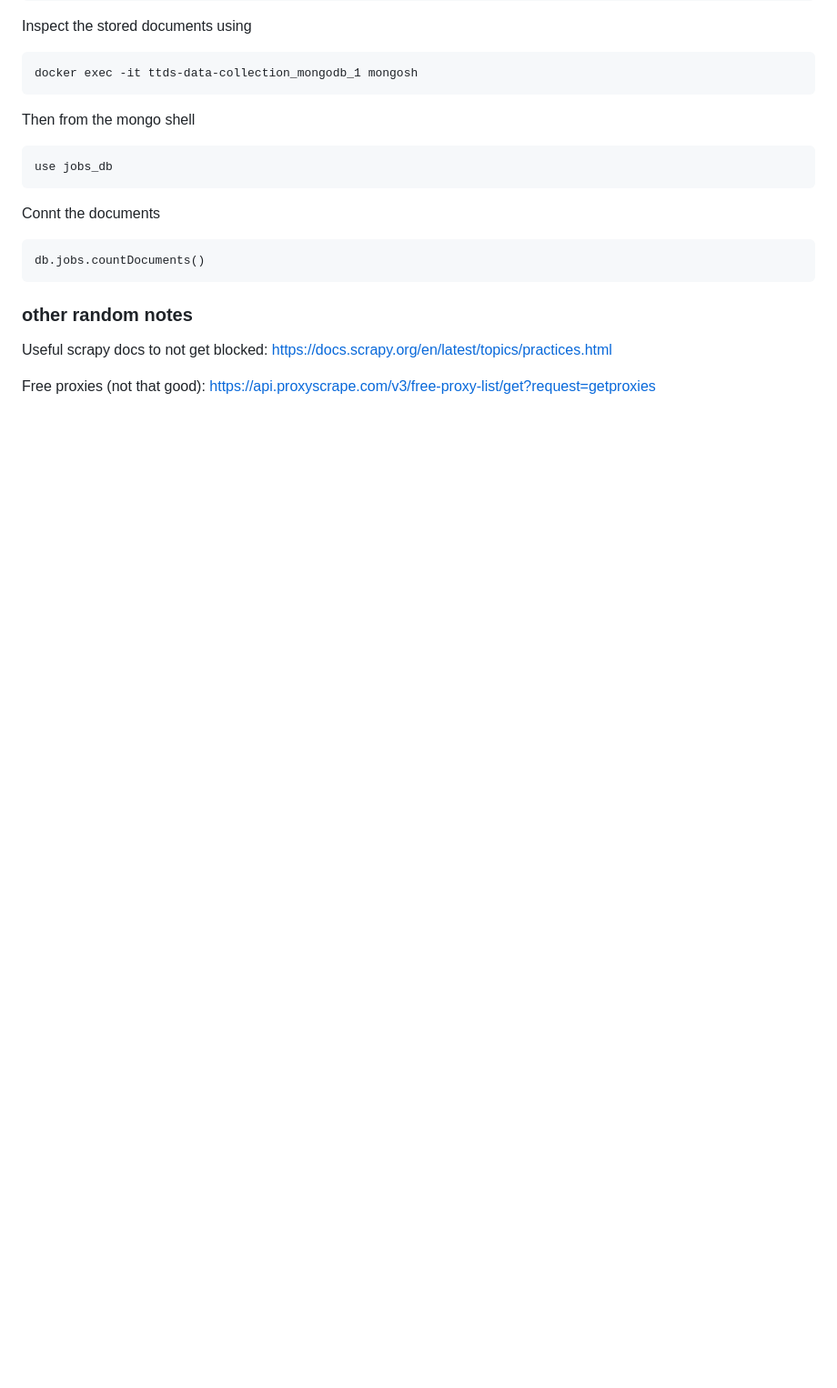
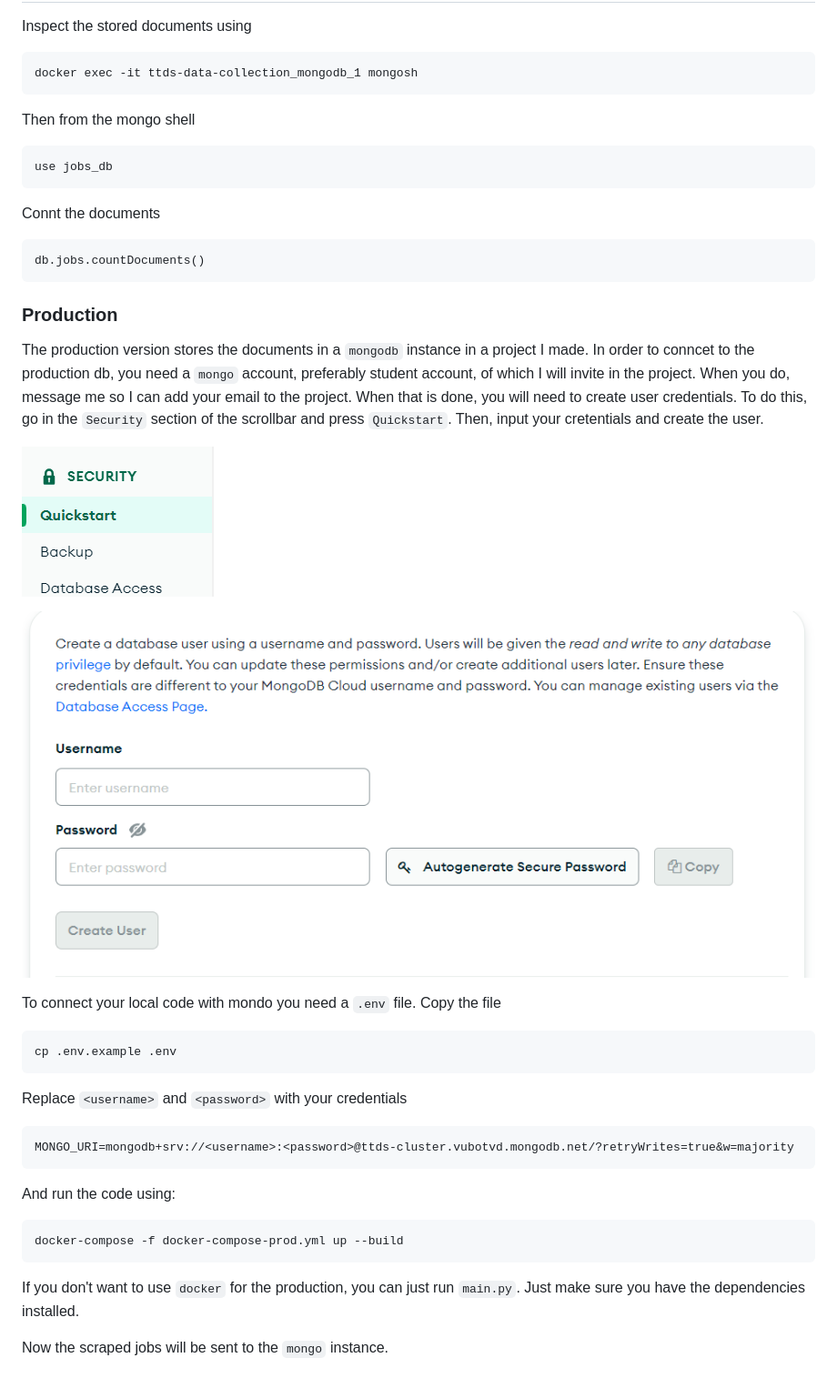
Before and after one commit to loucaspapalazarou/ttds-data-collection, a Markdown page: README.md, the part around the change printed below. Shown: that part at 91% size. Drawn GitHub-style; pictures changed too: docs/create_credentals.png (added), docs/create_credentals_quickstart.png (added); blank space fills up the shorter version.

Commit message:
update on docs and created dev/prod docker-compose

````diff
--- a/README.md
+++ b/README.md
@@ -31,8 +35,30 @@ Connt the documents
 db.jobs.countDocuments()
 ```
 
-### other random notes
+### Production
 
-Useful scrapy docs to not get blocked: https://docs.scrapy.org/en/latest/topics/practices.html
+The production version stores the documents in a `mongodb` instance in a project I made. In order to conncet to the production db, you need a `mongo` account, preferably student account, of which I will invite in the project. When you do, message me so I can add your email to the project. When that is done, you will need to create user credentials. To do this, go in the `Security` section of the scrollbar and press `Quickstart`. Then, input your cretentials and create the user.
 
-Free proxies (not that good): https://api.proxyscrape.com/v3/free-proxy-list/get?request=getproxies
+![alt text](docs/create_credentals_quickstart.png)
+
+![alt text](docs/create_credentals.png)
+
+To connect your local code with mondo you need a `.env` file. Copy the file
+
+```
+cp .env.example .env
+```
+
+Replace `<username>` and `<password>` with your credentials
+```
+MONGO_URI=mongodb+srv://<username>:<password>@ttds-cluster.vubotvd.mongodb.net/?retryWrites=true&w=majority
+```
+
+And run the code using:
+```
+docker-compose -f docker-compose-prod.yml up --build
+```
+
+If you don't want to use `docker` for the production, you can just run `main.py`. Just make sure you have the dependencies installed.
+
+Now the scraped jobs will be sent to the `mongo` instance.
````
Also changed, not shown: other parts of README.md (+7 -3 lines), 6 other files.
